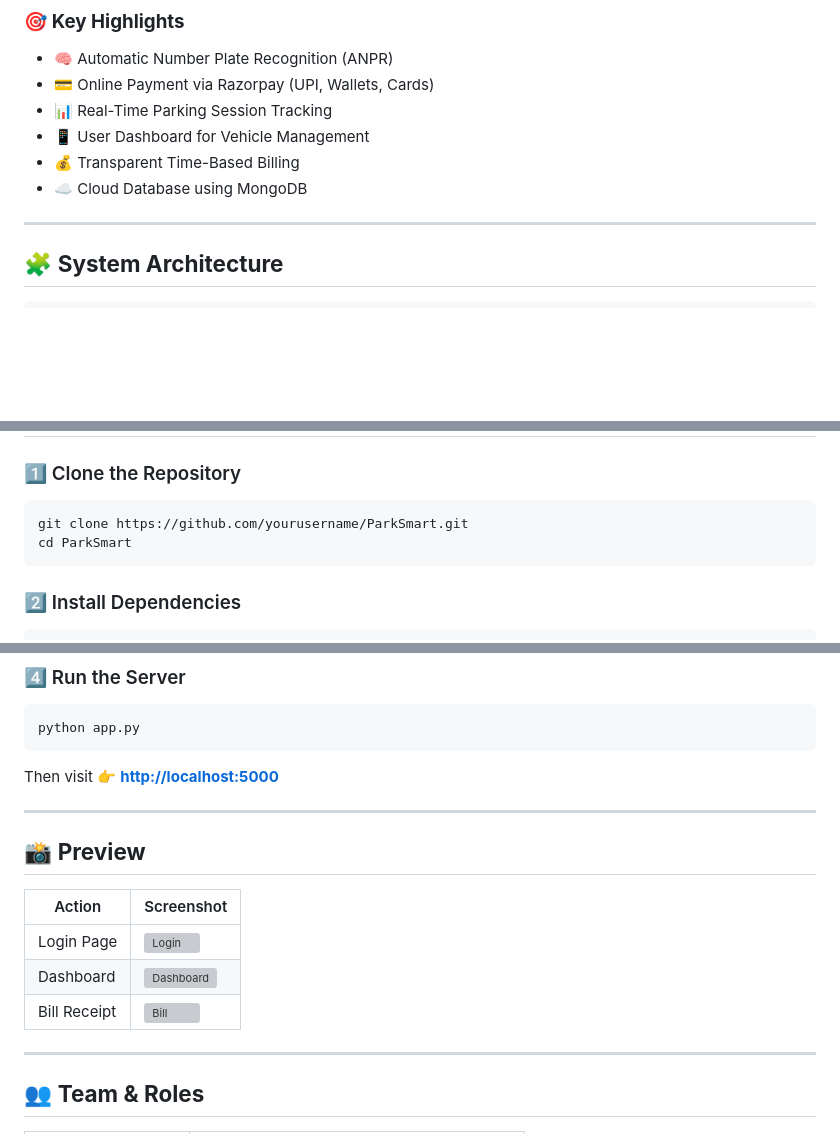
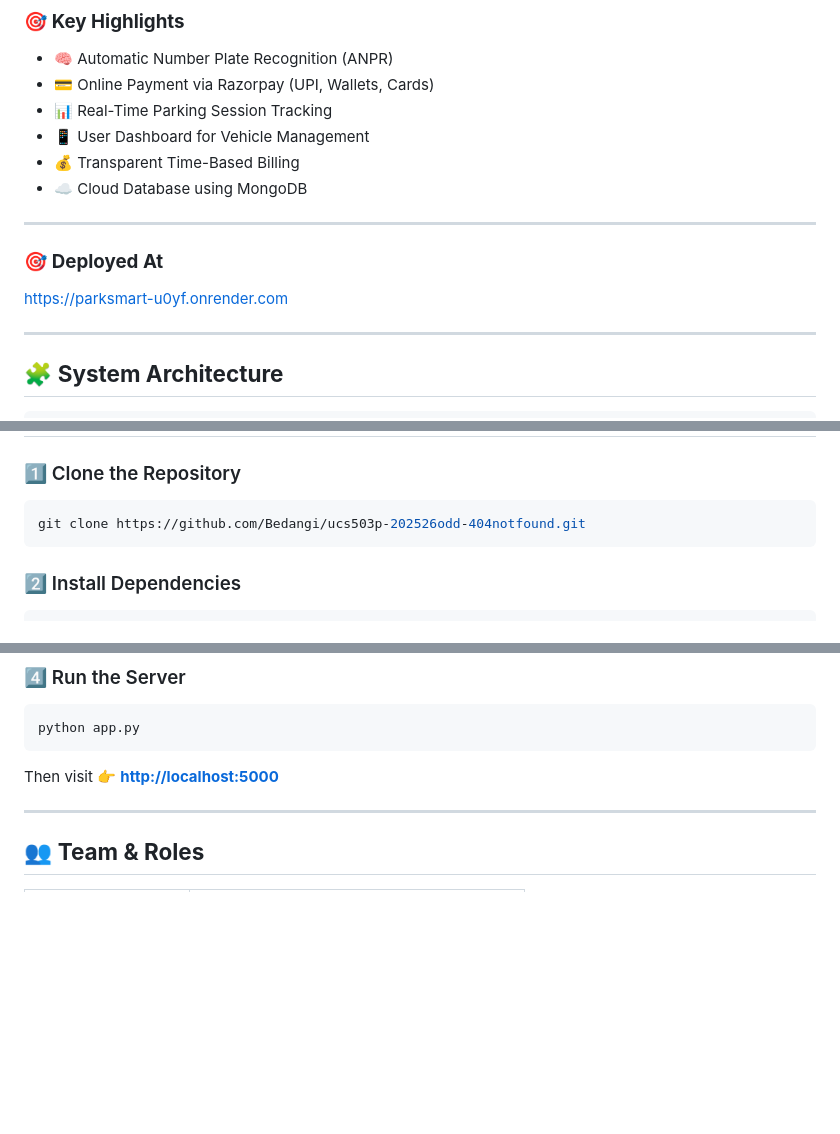
Before and after one commit to Bedangi/ucs503p-202526odd-404notfound, a Markdown page: README.md, 3 parts joined by grey strips. Drawn GitHub-style; blank space fills up the shorter version; grey boxes are pictures that could not be loaded.

Commit message:
Add deployment link

`````diff
--- a/README.md
+++ b/README.md
@@ -26,6 +25,11 @@ It replaces outdated paper tickets and manual billing with a **camera-based numb
 - 📱 User Dashboard for Vehicle Management
 - 💰 Transparent Time-Based Billing
 - ☁️ Cloud Database using MongoDB
+
+---
+
+### 🎯 **Deployed At**
+https://parksmart-u0yf.onrender.com
 
 ---
 
@@ -174,8 +178,7 @@ It brings **transparency, fairness, and trust** to everyday parking systems.
 
 ### 1️⃣ Clone the Repository
 ```bash
-git clone https://github.com/yourusername/ParkSmart.git
-cd ParkSmart
+git clone https://github.com/Bedangi/ucs503p-202526odd-404notfound.git
 ````
 
 ### 2️⃣ Install Dependencies
@@ -201,16 +204,6 @@ python app.py
 ```
 
 Then visit 👉 **[http://localhost:5000](http://localhost:5000)**
-
----
-
-## 📸 **Preview**
-
-| Action       | Screenshot                                                              |
-| ------------ | ----------------------------------------------------------------------- |
-| Login Page   | ![Login](https://via.placeholder.com/300x150?text=Login+Page)           |
-| Dashboard    | ![Dashboard](https://via.placeholder.com/300x150?text=Dashboard+Screen) |
-| Bill Receipt | ![Bill](https://via.placeholder.com/300x150?text=Bill+Receipt)          |
 
 ---
 
`````
Also changed, not shown: other parts of README.md (+0 -1 lines).
